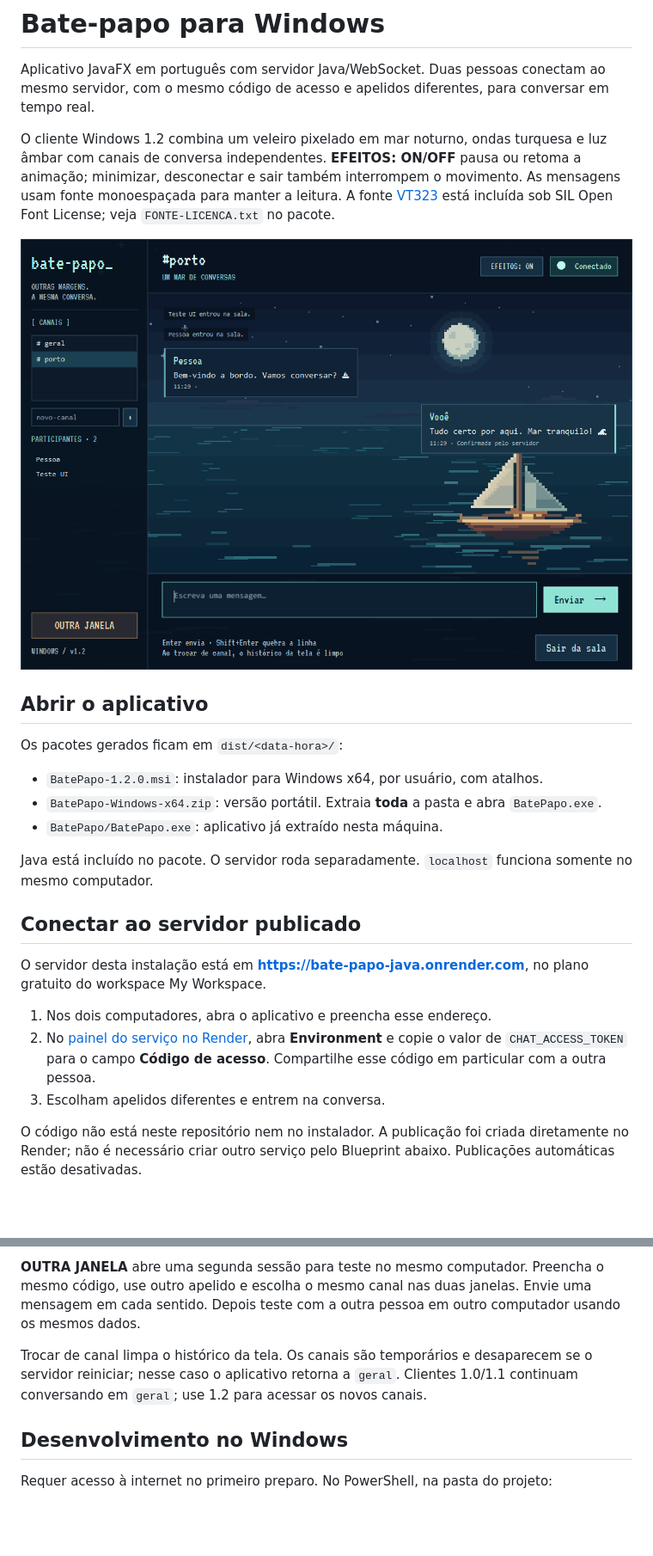
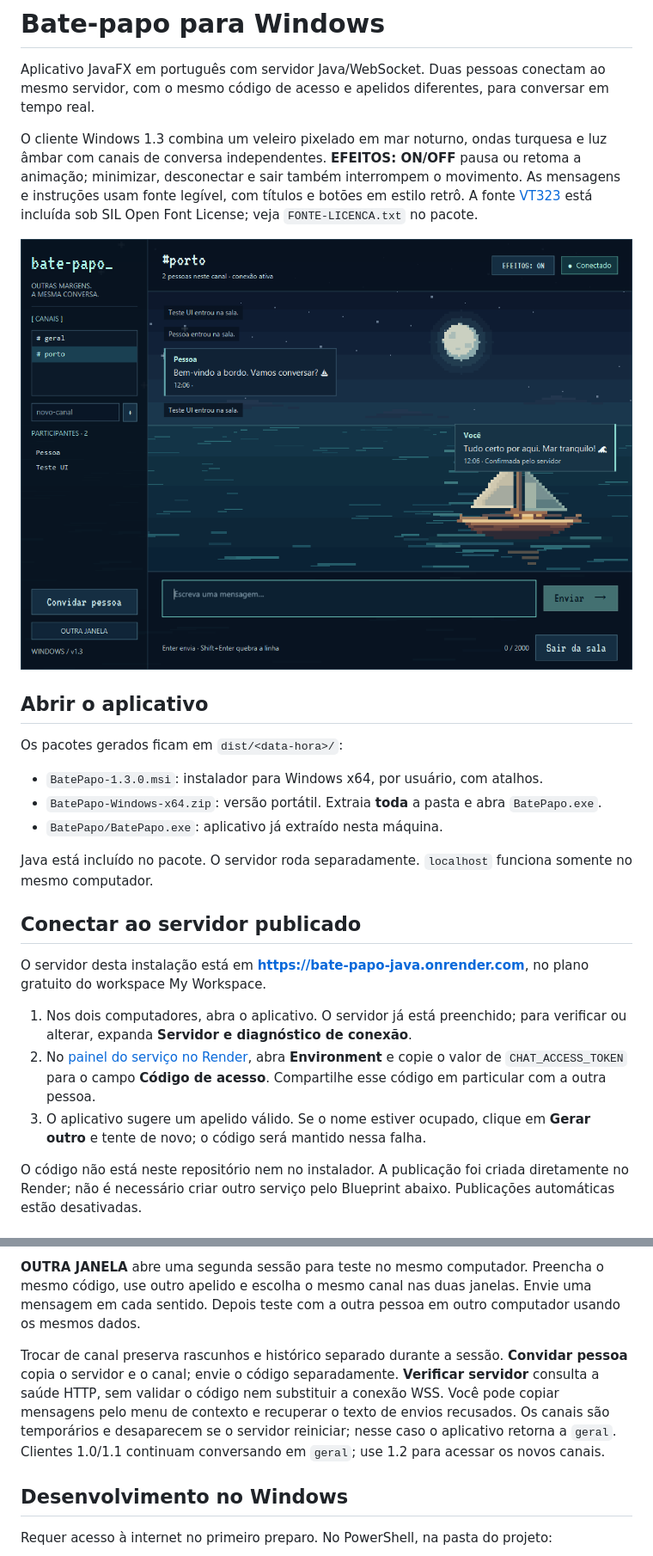
Before and after one commit to jvickz/bate-papo-javafx, a Markdown page: README.md, 2 parts joined by grey strips. Shown at 86% size. Rendered like a GitHub page; pictures changed too: docs/previews/conversation-1.3.png (added); blank space fills up the shorter version.

```diff
--- a/README.md
+++ b/README.md
@@ -2,15 +2,15 @@
 
 Aplicativo JavaFX em português com servidor Java/WebSocket. Duas pessoas conectam ao mesmo servidor, com o mesmo código de acesso e apelidos diferentes, para conversar em tempo real.
 
-O cliente Windows 1.2 combina um veleiro pixelado em mar noturno, ondas turquesa e luz âmbar com canais de conversa independentes. **EFEITOS: ON/OFF** pausa ou retoma a animação; minimizar, desconectar e sair também interrompem o movimento. As mensagens usam fonte monoespaçada para manter a leitura. A fonte [VT323](https://github.com/google/fonts/tree/main/ofl/vt323) está incluída sob SIL Open Font License; veja `FONTE-LICENCA.txt` no pacote.
+O cliente Windows 1.3 combina um veleiro pixelado em mar noturno, ondas turquesa e luz âmbar com canais de conversa independentes. **EFEITOS: ON/OFF** pausa ou retoma a animação; minimizar, desconectar e sair também interrompem o movimento. As mensagens e instruções usam fonte legível, com títulos e botões em estilo retrô. A fonte [VT323](https://github.com/google/fonts/tree/main/ofl/vt323) está incluída sob SIL Open Font License; veja `FONTE-LICENCA.txt` no pacote.
 
-![Canais e mar pixelado](docs/previews/ocean.png)
+![Conversa e mar pixelado — versão 1.3](docs/previews/conversation-1.3.png)
 
 ## Abrir o aplicativo
 
 Os pacotes gerados ficam em `dist/<data-hora>/`:
 
-- `BatePapo-1.2.0.msi`: instalador para Windows x64, por usuário, com atalhos.
+- `BatePapo-1.3.0.msi`: instalador para Windows x64, por usuário, com atalhos.
 - `BatePapo-Windows-x64.zip`: versão portátil. Extraia **toda** a pasta e abra `BatePapo.exe`.
 - `BatePapo/BatePapo.exe`: aplicativo já extraído nesta máquina.
 
@@ -20,9 +20,9 @@ Java está incluído no pacote. O servidor roda separadamente. `localhost` funci
 
 O servidor desta instalação está em **https://bate-papo-java.onrender.com**, no plano gratuito do workspace My Workspace.
 
-1. Nos dois computadores, abra o aplicativo e preencha esse endereço.
+1. Nos dois computadores, abra o aplicativo. O servidor já está preenchido; para verificar ou alterar, expanda **Servidor e diagnóstico de conexão**.
 2. No [painel do serviço no Render](https://dashboard.render.com/web/srv-dbu51hrm8hqs73e50qgg), abra **Environment** e copie o valor de `CHAT_ACCESS_TOKEN` para o campo **Código de acesso**. Compartilhe esse código em particular com a outra pessoa.
-3. Escolham apelidos diferentes e entrem na conversa.
+3. O aplicativo sugere um apelido válido. Se o nome estiver ocupado, clique em **Gerar outro** e tente de novo; o código será mantido nessa falha.
 
 O código não está neste repositório nem no instalador. A publicação foi criada diretamente no Render; não é necessário criar outro serviço pelo Blueprint abaixo. Publicações automáticas estão desativadas.
 
@@ -32,7 +32,7 @@ Após entrar, use **novo-canal** e **+** na lateral para criar e entrar em um ca
 
 **OUTRA JANELA** abre uma segunda sessão para teste no mesmo computador. Preencha o mesmo código, use outro apelido e escolha o mesmo canal nas duas janelas. Envie uma mensagem em cada sentido. Depois teste com a outra pessoa em outro computador usando os mesmos dados.
 
-Trocar de canal limpa o histórico da tela. Os canais são temporários e desaparecem se o servidor reiniciar; nesse caso o aplicativo retorna a `geral`. Clientes 1.0/1.1 continuam conversando em `geral`; use 1.2 para acessar os novos canais.
+Trocar de canal preserva rascunhos e histórico separado durante a sessão. **Convidar pessoa** copia o servidor e o canal; envie o código separadamente. **Verificar servidor** consulta a saúde HTTP, sem validar o código nem substituir a conexão WSS. Você pode copiar mensagens pelo menu de contexto e recuperar o texto de envios recusados. Os canais são temporários e desaparecem se o servidor reiniciar; nesse caso o aplicativo retorna a `geral`. Clientes 1.0/1.1 continuam conversando em `geral`; use 1.2 para acessar os novos canais.
 
 ## Desenvolvimento no Windows
 
```
Also changed, not shown: other parts of README.md (+4 -2 lines), docs/ANALISE-1.3.md (added, +26 -0 lines), docs/previews/login-1.3.png (added), 12 other files.
